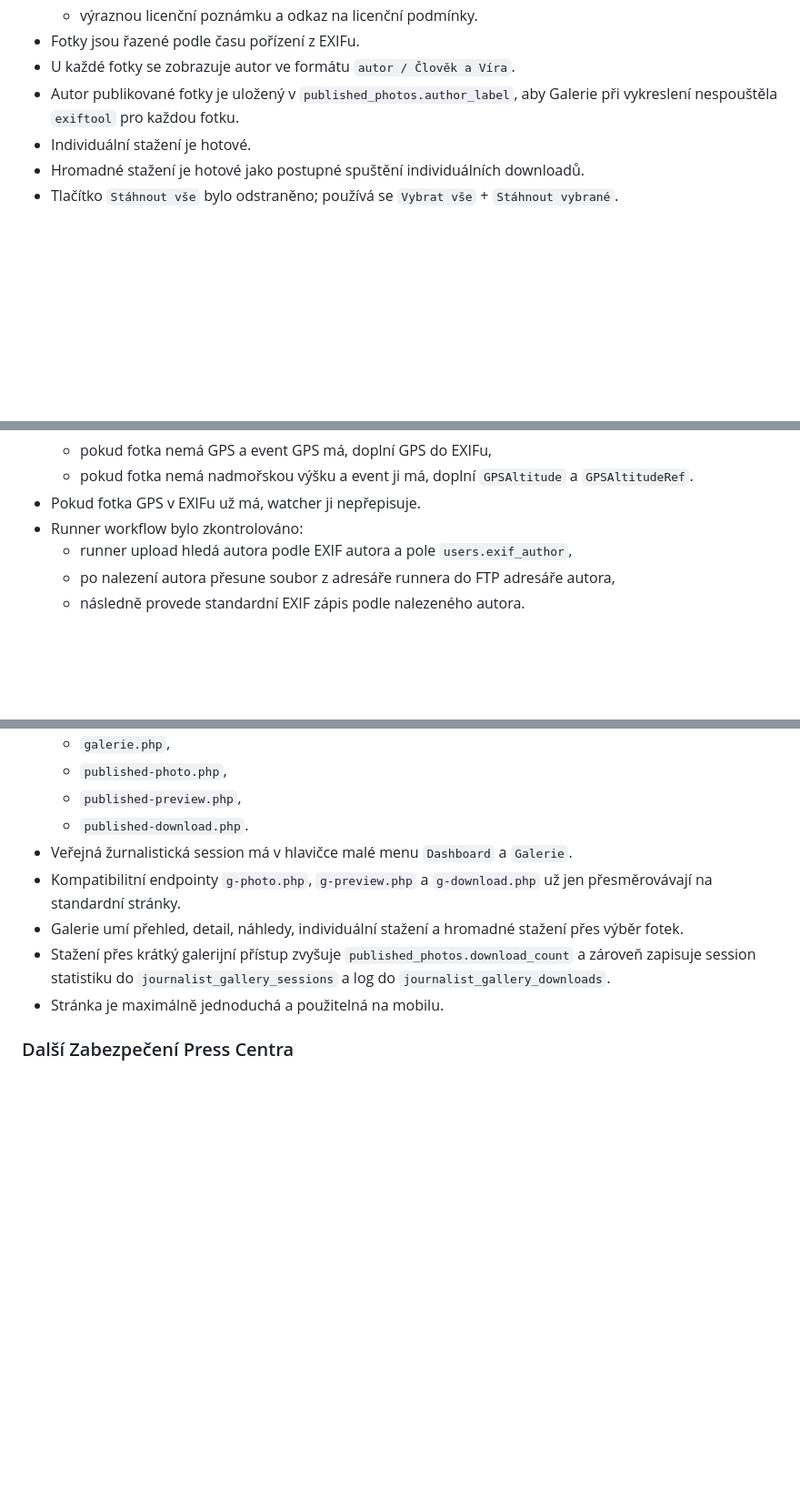
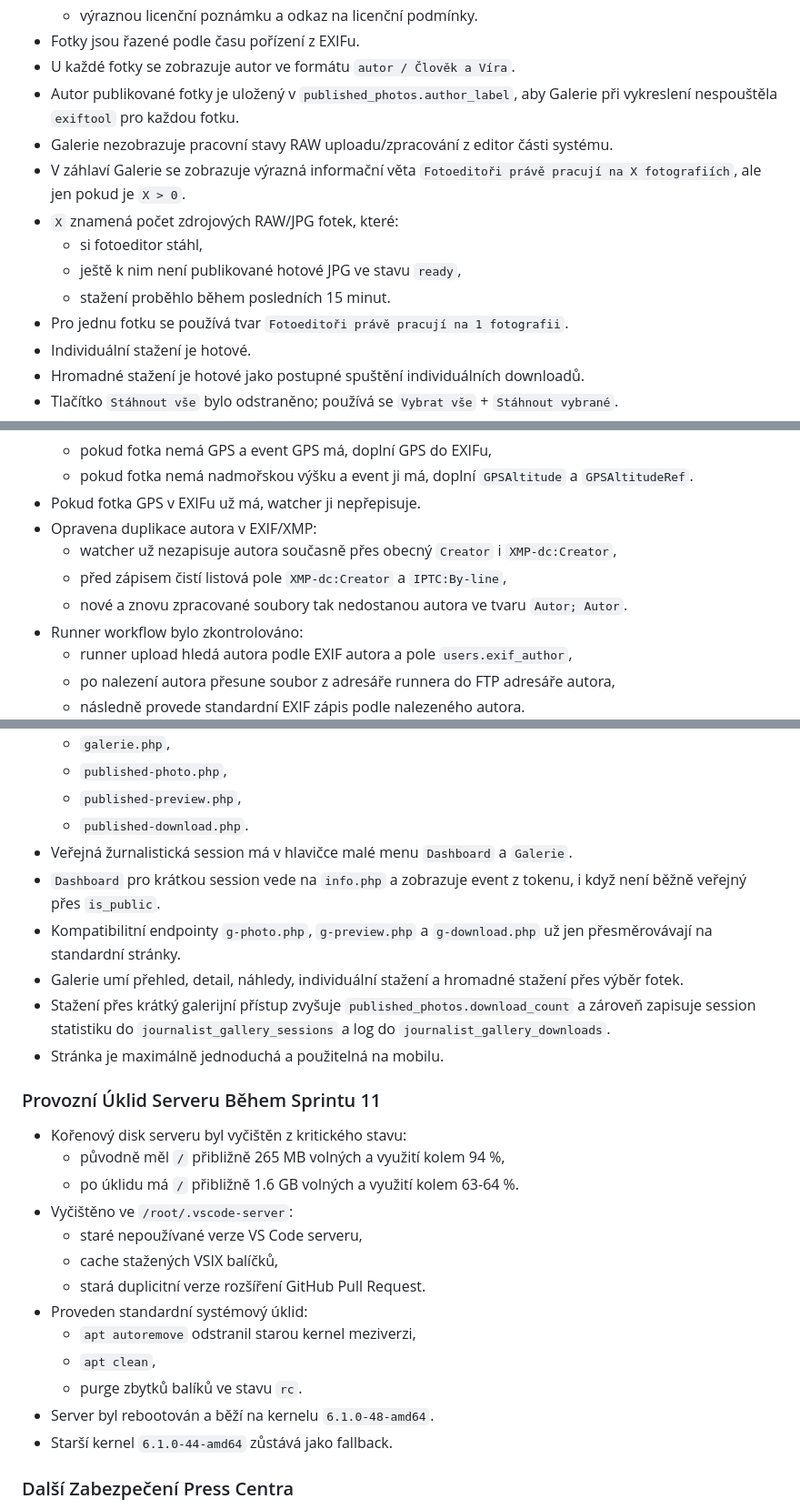
Before and after one commit to serych/press-repo, a Markdown page: docs/ToDo_a_Ficury.md, 3 parts joined by grey strips. Shown at 91% size. Rendered like a GitHub page; blank space fills up the shorter version.

Commit message:
Update ToDo

```diff
--- a/docs/ToDo_a_Ficury.md
+++ b/docs/ToDo_a_Ficury.md
@@ -87,6 +87,13 @@ Cíl sprintu byl rozšířit presscentrum z jednosměrného vstupu fotek na komp
 - Fotky jsou řazené podle času pořízení z EXIFu.
 - U každé fotky se zobrazuje autor ve formátu `autor / Člověk a Víra`.
 - Autor publikované fotky je uložený v `published_photos.author_label`, aby Galerie při vykreslení nespouštěla `exiftool` pro každou fotku.
+- Galerie nezobrazuje pracovní stavy RAW uploadu/zpracování z editor části systému.
+- V záhlaví Galerie se zobrazuje výrazná informační věta `Fotoeditoři právě pracují na X fotografiích`, ale jen pokud je `X > 0`.
+- `X` znamená počet zdrojových RAW/JPG fotek, které:
+  - si fotoeditor stáhl,
+  - ještě k nim není publikované hotové JPG ve stavu `ready`,
+  - stažení proběhlo během posledních 15 minut.
+- Pro jednu fotku se používá tvar `Fotoeditoři právě pracují na 1 fotografii`.
 - Individuální stažení je hotové.
 - Hromadné stažení je hotové jako postupné spuštění individuálních downloadů.
 - Tlačítko `Stáhnout vše` bylo odstraněno; používá se `Vybrat vše` + `Stáhnout vybrané`.
@@ -211,6 +218,10 @@ Sprint 9 řešil hlavně zpřehlednění žurnalistických a dashboardových obr
   - pokud fotka nemá GPS a event GPS má, doplní GPS do EXIFu,
   - pokud fotka nemá nadmořskou výšku a event ji má, doplní `GPSAltitude` a `GPSAltitudeRef`.
 - Pokud fotka GPS v EXIFu už má, watcher ji nepřepisuje.
+- Opravena duplikace autora v EXIF/XMP:
+  - watcher už nezapisuje autora současně přes obecný `Creator` i `XMP-dc:Creator`,
+  - před zápisem čistí listová pole `XMP-dc:Creator` a `IPTC:By-line`,
+  - nové a znovu zpracované soubory tak nedostanou autora ve tvaru `Autor; Autor`.
 - Runner workflow bylo zkontrolováno:
   - runner upload hledá autora podle EXIF autora a pole `users.exif_author`,
   - po nalezení autora přesune soubor z adresáře runnera do FTP adresáře autora,
@@ -467,10 +479,27 @@ Cílem Sprintu 11 je zjednodušit přístup žurnalistů k hotové galerii konkr
   - `published-preview.php`,
   - `published-download.php`.
 - Veřejná žurnalistická session má v hlavičce malé menu `Dashboard` a `Galerie`.
+- `Dashboard` pro krátkou session vede na `info.php` a zobrazuje event z tokenu, i když není běžně veřejný přes `is_public`.
 - Kompatibilitní endpointy `g-photo.php`, `g-preview.php` a `g-download.php` už jen přesměrovávají na standardní stránky.
 - Galerie umí přehled, detail, náhledy, individuální stažení a hromadné stažení přes výběr fotek.
 - Stažení přes krátký galerijní přístup zvyšuje `published_photos.download_count` a zároveň zapisuje session statistiku do `journalist_gallery_sessions` a log do `journalist_gallery_downloads`.
 - Stránka je maximálně jednoduchá a použitelná na mobilu.
+
+### Provozní Úklid Serveru Během Sprintu 11
+
+- Kořenový disk serveru byl vyčištěn z kritického stavu:
+  - původně měl `/` přibližně 265 MB volných a využití kolem 94 %,
+  - po úklidu má `/` přibližně 1.6 GB volných a využití kolem 63-64 %.
+- Vyčištěno ve `/root/.vscode-server`:
+  - staré nepoužívané verze VS Code serveru,
+  - cache stažených VSIX balíčků,
+  - stará duplicitní verze rozšíření GitHub Pull Request.
+- Proveden standardní systémový úklid:
+  - `apt autoremove` odstranil starou kernel meziverzi,
+  - `apt clean`,
+  - purge zbytků balíků ve stavu `rc`.
+- Server byl rebootován a běží na kernelu `6.1.0-48-amd64`.
+- Starší kernel `6.1.0-44-amd64` zůstává jako fallback.
 
 ### Další Zabezpečení Press Centra
 
```
Also changed, not shown: other parts of docs/ToDo_a_Ficury.md (+1 -0 lines).
